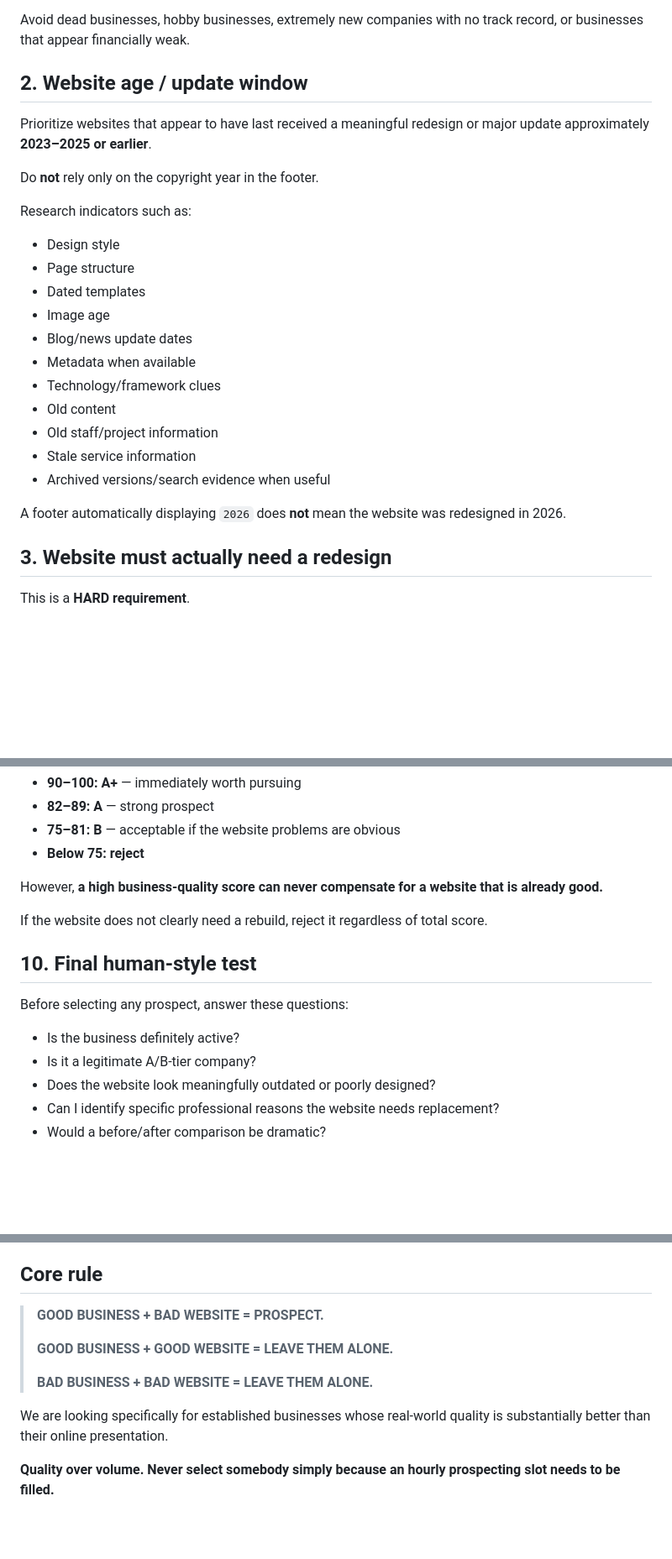
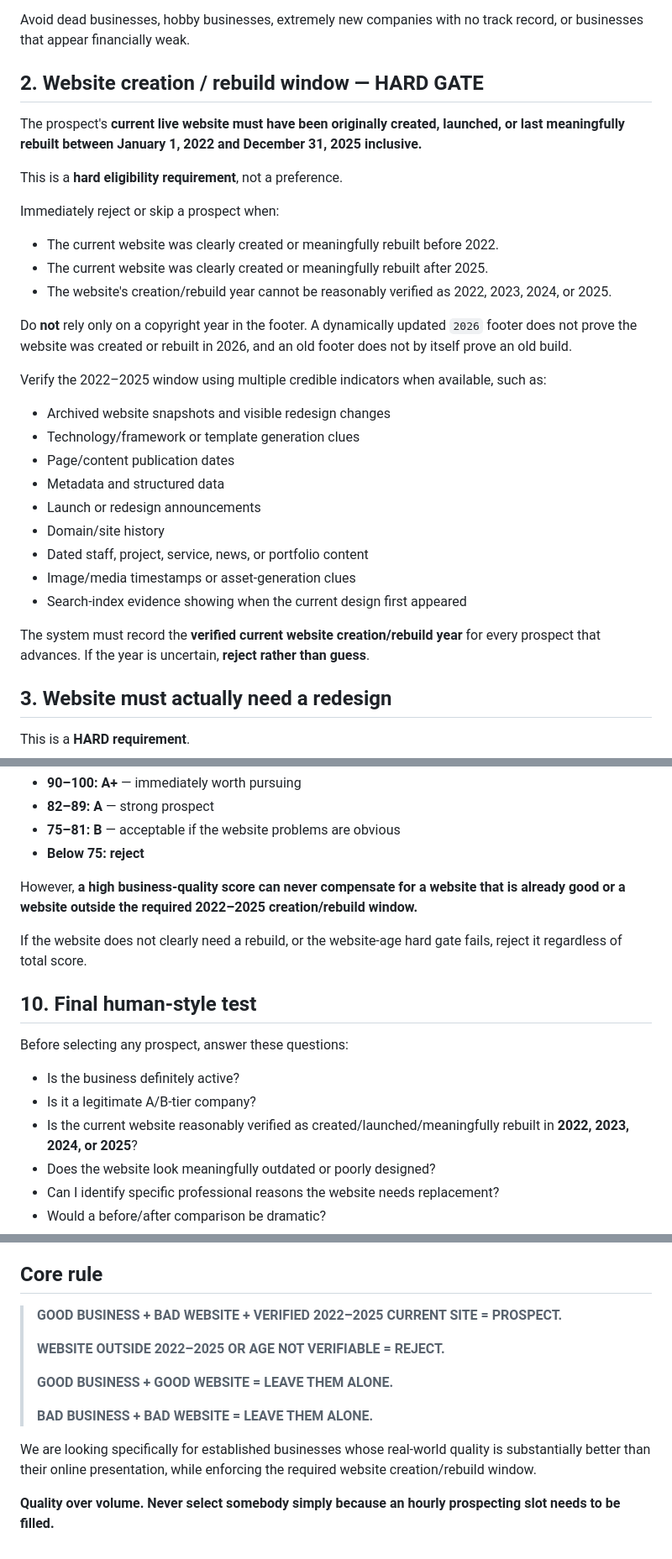
Before and after one commit to nikbone1998/-bonebrake-complete-site, a Markdown page: PHASE14_PROSPECT_SELECTION_STANDARD.md, 3 parts joined by grey strips. Shown at 84% size. GitHub-like rendering; blank space fills up the shorter version.

Commit message:
Tighten prospect website age to 2022-2025 hard gate

```diff
--- a/PHASE14_PROSPECT_SELECTION_STANDARD.md
+++ b/PHASE14_PROSPECT_SELECTION_STANDARD.md
@@ -25,27 +25,33 @@ The business should show clear evidence that it is legitimate and currently oper
 
 Avoid dead businesses, hobby businesses, extremely new companies with no track record, or businesses that appear financially weak.
 
-## 2. Website age / update window
+## 2. Website creation / rebuild window — HARD GATE
 
-Prioritize websites that appear to have last received a meaningful redesign or major update approximately **2023–2025 or earlier**.
+The prospect's **current live website must have been originally created, launched, or last meaningfully rebuilt between January 1, 2022 and December 31, 2025 inclusive.**
 
-Do **not** rely only on the copyright year in the footer.
+This is a **hard eligibility requirement**, not a preference.
 
-Research indicators such as:
+Immediately reject or skip a prospect when:
 
-- Design style
-- Page structure
-- Dated templates
-- Image age
-- Blog/news update dates
-- Metadata when available
-- Technology/framework clues
-- Old content
-- Old staff/project information
-- Stale service information
-- Archived versions/search evidence when useful
+- The current website was clearly created or meaningfully rebuilt before 2022.
+- The current website was clearly created or meaningfully rebuilt after 2025.
+- The website's creation/rebuild year cannot be reasonably verified as 2022, 2023, 2024, or 2025.
 
-A footer automatically displaying `2026` does **not** mean the website was redesigned in 2026.
+Do **not** rely only on a copyright year in the footer. A dynamically updated `2026` footer does not prove the website was created or rebuilt in 2026, and an old footer does not by itself prove an old build.
+
+Verify the 2022–2025 window using multiple credible indicators when available, such as:
+
+- Archived website snapshots and visible redesign changes
+- Technology/framework or template generation clues
+- Page/content publication dates
+- Metadata and structured data
+- Launch or redesign announcements
+- Domain/site history
+- Dated staff, project, service, news, or portfolio content
+- Image/media timestamps or asset-generation clues
+- Search-index evidence showing when the current design first appeared
+
+The system must record the **verified current website creation/rebuild year** for every prospect that advances. If the year is uncertain, **reject rather than guess**.
 
 ## 3. Website must actually need a redesign
 
@@ -192,9 +199,9 @@ Qualification:
 - **75–81: B** — acceptable if the website problems are obvious
 - **Below 75: reject**
 
-However, **a high business-quality score can never compensate for a website that is already good.**
+However, **a high business-quality score can never compensate for a website that is already good or a website outside the required 2022–2025 creation/rebuild window.**
 
-If the website does not clearly need a rebuild, reject it regardless of total score.
+If the website does not clearly need a rebuild, or the website-age hard gate fails, reject it regardless of total score.
 
 ## 10. Final human-style test
 
@@ -202,6 +209,7 @@ Before selecting any prospect, answer these questions:
 
 - Is the business definitely active?
 - Is it a legitimate A/B-tier company?
+- Is the current website reasonably verified as created/launched/meaningfully rebuilt in **2022, 2023, 2024, or 2025**?
 - Does the website look meaningfully outdated or poorly designed?
 - Can I identify specific professional reasons the website needs replacement?
 - Would a before/after comparison be dramatic?
@@ -247,12 +255,14 @@ For every successful `sent` outreach event, preserve these media facts in the Co
 
 ## Core rule
 
-> **GOOD BUSINESS + BAD WEBSITE = PROSPECT.**
+> **GOOD BUSINESS + BAD WEBSITE + VERIFIED 2022–2025 CURRENT SITE = PROSPECT.**
+>
+> **WEBSITE OUTSIDE 2022–2025 OR AGE NOT VERIFIABLE = REJECT.**
 >
 > **GOOD BUSINESS + GOOD WEBSITE = LEAVE THEM ALONE.**
 >
 > **BAD BUSINESS + BAD WEBSITE = LEAVE THEM ALONE.**
 
-We are looking specifically for established businesses whose real-world quality is substantially better than their online presentation.
+We are looking specifically for established businesses whose real-world quality is substantially better than their online presentation, while enforcing the required website creation/rebuild window.
 
 **Quality over volume. Never select somebody simply because an hourly prospecting slot needs to be filled.**
```
Also changed, not shown: other parts of PHASE14_PROSPECT_SELECTION_STANDARD.md (+2 -1 lines).
